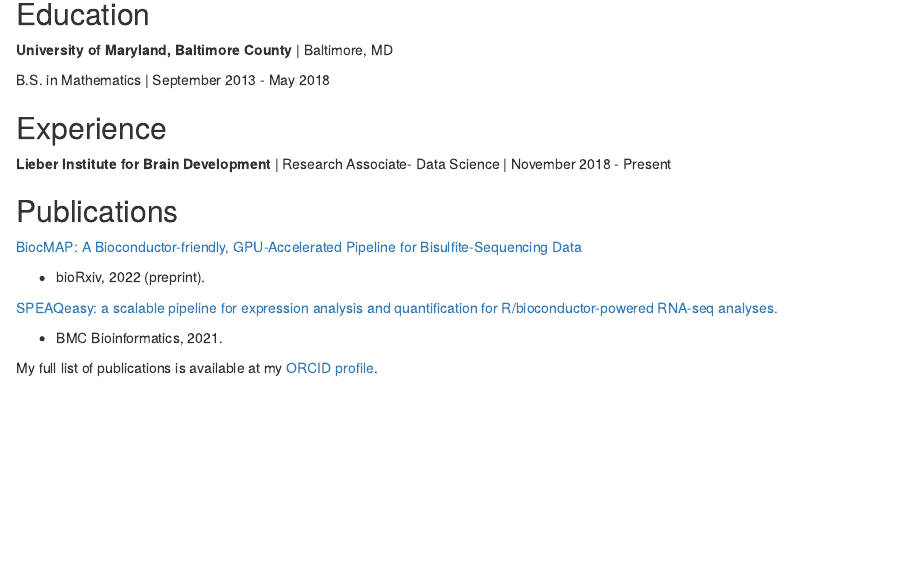
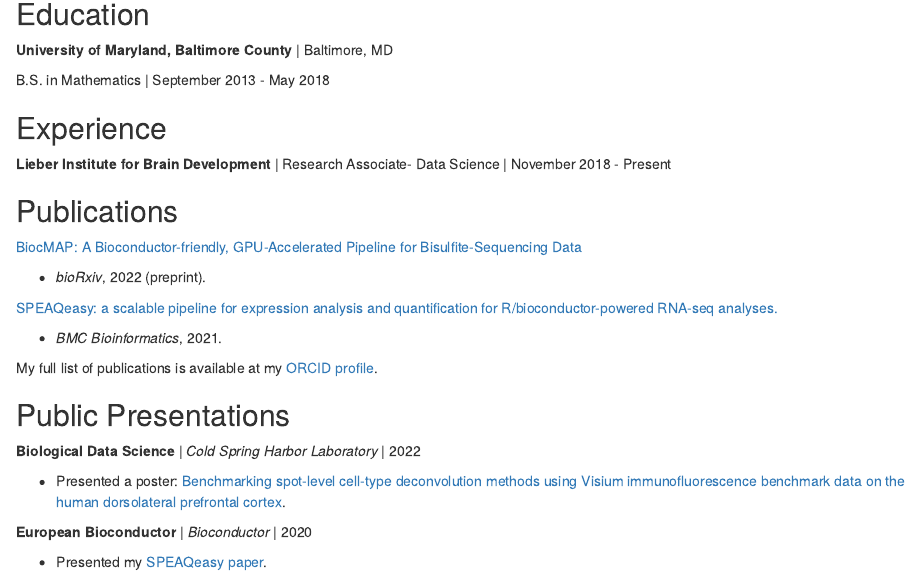
Before and after one commit to Nick-Eagles/Nick-Eagles.github.io, an R Markdown document (index.Rmd): the page in a window 1100 px wide, from 310 px down. Rendered offline with R 4.5, knitr and Pandoc, with nearby package versions; drawn as R Markdown's standard HTML page in place of the format the file asks for.

Commit message:
Add info about public presentations and knit

```diff
--- a/index.Rmd
+++ b/index.Rmd
@@ -34,10 +34,20 @@
 
 [BiocMAP: A Bioconductor-friendly, GPU-Accelerated Pipeline for Bisulfite-Sequencing Data](https://doi.org/10.1101/2022.04.20.488947)
 
-- bioRxiv, 2022 (preprint).
+- *bioRxiv*, 2022 (preprint).
 
 [SPEAQeasy: a scalable pipeline for expression analysis and quantification for R/bioconductor-powered RNA-seq analyses.](https://doi.org/10.1186/s12859-021-04142-3)
 
-- BMC Bioinformatics, 2021.
+- *BMC Bioinformatics*, 2021.
 
 My full list of publications is available at my [ORCID profile](https://orcid.org/0000-0002-9808-5254).
+
+## Public Presentations
+
+**Biological Data Science** | *Cold Spring Harbor Laboratory* | 2022
+
+- Presented a poster: [Benchmarking spot-level cell-type deconvolution methods using Visium immunofluorescence benchmark data on the human dorsolateral prefrontal cortex](https://speakerdeck.com/nickeagles/bds-2022).
+
+**European Bioconductor** | *Bioconductor* | 2020
+
+- Presented my [SPEAQeasy paper](https://www.youtube.com/watch?v=tPSG23hUHSI).
```
Also changed, not shown: index.html.
